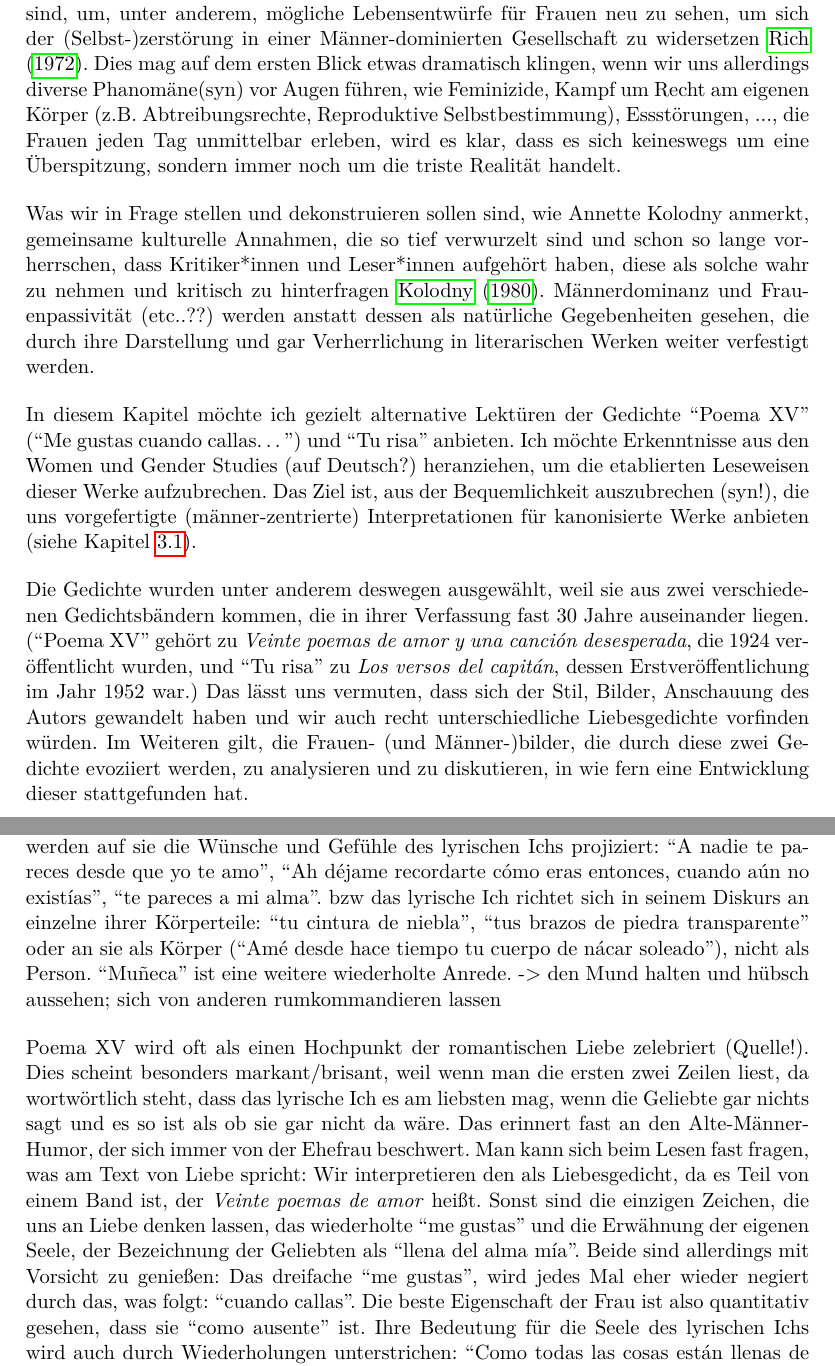
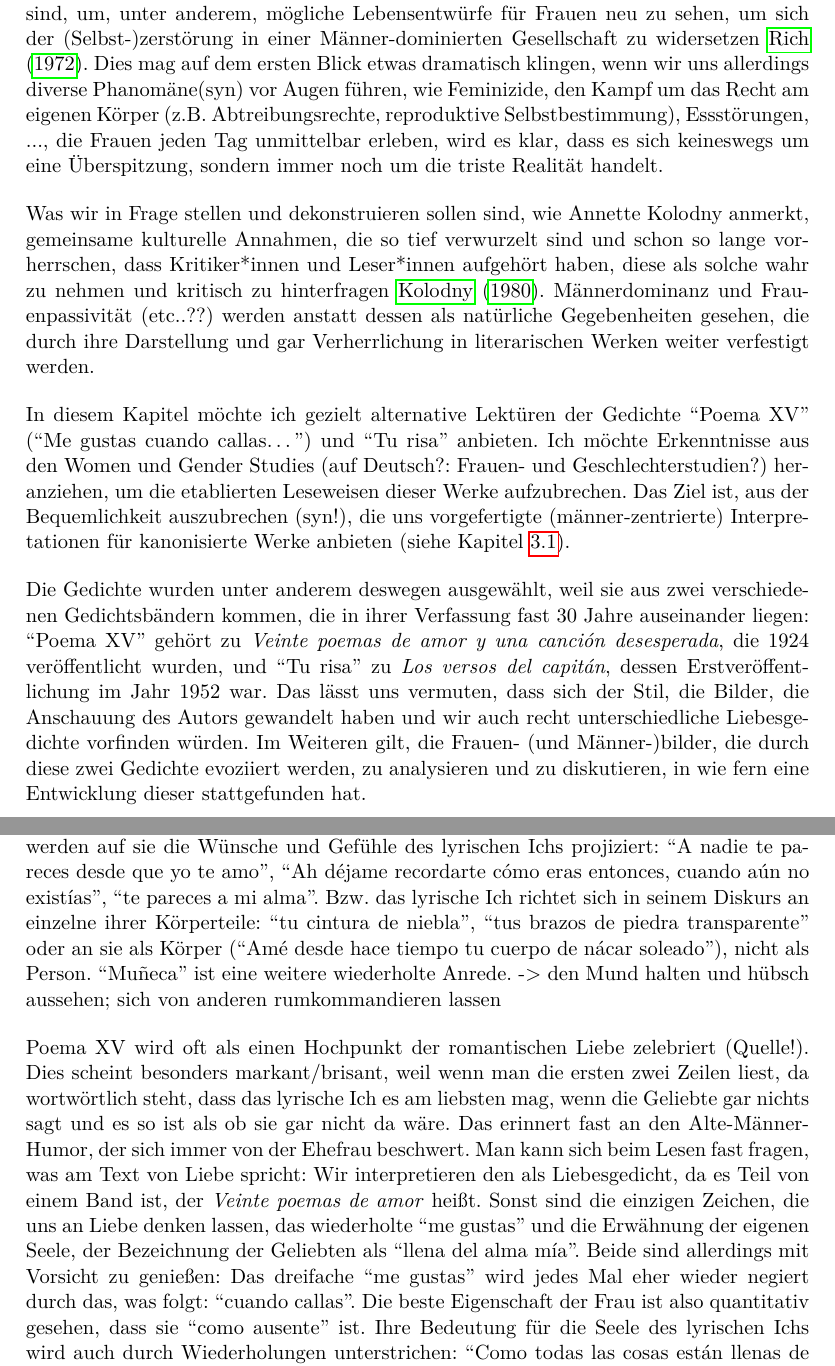
Before and after one commit to lusy/hausarbeiten, a LaTeX document (femLecturesNeruda/main.tex, which reads femLecturesNeruda/4-Re-vision.tex): two parts of pages 12 and 13 of 16, joined at a grey line, cut so that both start at the same text. Compiled offline with pdfLaTeX.

Commit message:
femLecturesNeruda: Minor grammar corrections

```diff
--- a/femLecturesNeruda/4-Re-vision.tex
+++ b/femLecturesNeruda/4-Re-vision.tex
@@ -6,21 +6,21 @@
 In Anlehnung an Adrienne Rich möchte ich in diesem Kapitel eine \textit{Re-vision} einiger Liebesgedichte Nerudas exemplarisch durchführen.
 Rich definiert \textit{Re-vision} als ``the act of looking back, of seeing with fresh eyes, of entering an old text from a new critical direction''.
 Sie unterstreicht, dass solche Revisionen von literarischen Werken essenziell sind, um, unter anderem, mögliche Lebensentwürfe für Frauen neu zu sehen, um sich der (Selbst-)zerstörung in einer Männer-dominierten Gesellschaft zu widersetzen~\cite{Rich1972}.
-Dies mag auf dem ersten Blick etwas dramatisch klingen, wenn wir uns allerdings diverse Phanomäne(syn) vor Augen führen, wie Feminizide, Kampf um Recht am eigenen Körper (z.B. Abtreibungsrechte, Reproduktive Selbstbestimmung), Essstörungen, ..., die Frauen jeden Tag unmittelbar erleben, wird es klar, dass es sich keineswegs um eine Überspitzung, sondern immer noch um die triste Realität handelt.
+Dies mag auf dem ersten Blick etwas dramatisch klingen, wenn wir uns allerdings diverse Phanomäne(syn) vor Augen führen, wie Feminizide, den Kampf um das Recht am eigenen Körper (z.B. Abtreibungsrechte, reproduktive Selbstbestimmung), Essstörungen, ..., die Frauen jeden Tag unmittelbar erleben, wird es klar, dass es sich keineswegs um eine Überspitzung, sondern immer noch um die triste Realität handelt.
 
 Was wir in Frage stellen und dekonstruieren sollen sind, wie Annette Kolodny anmerkt, gemeinsame kulturelle Annahmen, die so tief verwurzelt sind und schon so lange vorherrschen, dass Kritiker*innen und Leser*innen aufgehört haben, diese als solche wahr zu nehmen und kritisch zu hinterfragen~\cite{Kolodny1980}.
 Männerdominanz und Frauenpassivität (etc..??) werden anstatt dessen als natürliche Gegebenheiten gesehen, die durch ihre Darstellung und gar Verherrlichung in literarischen Werken weiter verfestigt werden.
 
 In diesem Kapitel möchte ich gezielt alternative Lektüren der Gedichte ``Poema XV'' (``Me gustas cuando callas\ldots'') und ``Tu risa'' anbieten.
 % alternative - weitere Möglichkeit nach Kolodny; auch, im Sinne von "from a new critical direction" -> welche Direction ist gemeint?
-Ich möchte Erkenntnisse aus den Women und Gender Studies (auf Deutsch?) heranziehen, um die etablierten Leseweisen dieser Werke aufzubrechen.
+Ich möchte Erkenntnisse aus den Women und Gender Studies (auf Deutsch?: Frauen- und Geschlechterstudien?) heranziehen, um die etablierten Leseweisen dieser Werke aufzubrechen.
 %TODO wenn das so ist, bräuchte ich evtl besagte Erkenntnisse in Kapitel 3
 Das Ziel ist, aus der Bequemlichkeit auszubrechen (syn!), die uns vorgefertigte (männer-zentrierte) Interpretationen für kanonisierte Werke anbieten (siehe Kapitel~\ref{chap:canon}).
 
 %TODO nur die Gedichte? Vlt auch "El Tigre"?
-Die Gedichte wurden unter anderem deswegen ausgewählt, weil sie aus zwei verschiedenen Gedichtsbändern kommen, die in ihrer Verfassung fast 30 Jahre auseinander liegen.
-(``Poema XV'' gehört zu \textit{Veinte poemas de amor y una canción desesperada}, die 1924 veröffentlicht wurden, und ``Tu risa'' zu \textit{Los versos del capitán}, dessen Erstveröffentlichung im Jahr 1952 war.)
-Das lässt uns vermuten, dass sich der Stil, Bilder, Anschauung des Autors gewandelt haben und wir auch recht unterschiedliche Liebesgedichte vorfinden würden.
+Die Gedichte wurden unter anderem deswegen ausgewählt, weil sie aus zwei verschiedenen Gedichtsbändern kommen, die in ihrer Verfassung fast 30 Jahre auseinander liegen:
+``Poema XV'' gehört zu \textit{Veinte poemas de amor y una canción desesperada}, die 1924 veröffentlicht wurden, und ``Tu risa'' zu \textit{Los versos del capitán}, dessen Erstveröffentlichung im Jahr 1952 war.
+Das lässt uns vermuten, dass sich der Stil, die Bilder, die Anschauung des Autors gewandelt haben und wir auch recht unterschiedliche Liebesgedichte vorfinden würden.
 Im Weiteren gilt, die Frauen- (und Männer-)bilder, die durch diese zwei Gedichte evoziiert werden, zu analysieren und zu diskutieren, in wie fern eine Entwicklung dieser stattgefunden hat.
 
 \subsection{Poema XV}
@@ -32,7 +32,7 @@ Die weibliche Geliebte ist kaum da und wenn schon ist sie ``callada'', ``muda'',
 Wenn sie überhaupt angeredet wird, adressiert das lyrische Ich sie nicht als gleichberechtigte, vollwertige Person mit eigenen Gefühlen, Wünschen und Gedanken.
 Vielmehr werden auf sie die Wünsche und Gefühle des lyrischen Ichs projiziert:
 ``A nadie te pareces desde que yo te amo'', ``Ah déjame recordarte cómo eras entonces, cuando aún no existías'', ``te pareces a mi alma''.
-bzw das lyrische Ich richtet sich in seinem Diskurs an einzelne ihrer Körperteile: ``tu cintura de niebla'', ``tus brazos de piedra transparente'' oder an sie als Körper (``Amé desde hace tiempo tu cuerpo de nácar soleado''), nicht als Person. %nácar=Perlmutt
+Bzw. das lyrische Ich richtet sich in seinem Diskurs an einzelne ihrer Körperteile: ``tu cintura de niebla'', ``tus brazos de piedra transparente'' oder an sie als Körper (``Amé desde hace tiempo tu cuerpo de nácar soleado''), nicht als Person. %nácar=Perlmutt
 ``Muñeca'' ist eine weitere wiederholte Anrede. -> den Mund halten und hübsch aussehen; sich von anderen rumkommandieren lassen
 % https://books.google.de/books?hl=bg&lr=&id=Y1eVeyOTuNQC&oi=fnd&pg=PT6&dq=calling+women+dolls&ots=BV9aH9j-Mw&sig=kmypmucRZ1apB1rTIqyvRjv9eWI#v=onepage&q=calling%20women%20dolls&f=false
 
@@ -44,7 +44,7 @@ Man kann sich beim Lesen fast fragen, was am Text von Liebe spricht:
 Wir interpretieren den als Liebesgedicht, da es Teil von einem Band ist, der \textit{Veinte poemas de amor} heißt.
 Sonst sind die einzigen Zeichen, die uns an Liebe denken lassen, das wiederholte ``me gustas'' und die Erwähnung der eigenen Seele, der Bezeichnung der Geliebten als ``llena del alma mía''.
 Beide sind allerdings mit Vorsicht zu genießen:
-Das dreifache ``me gustas'', wird jedes Mal eher wieder negiert durch das, was folgt: ``cuando callas''.
+Das dreifache ``me gustas'' wird jedes Mal eher wieder negiert durch das, was folgt: ``cuando callas''.
 Die beste Eigenschaft der Frau ist also quantitativ gesehen, dass sie ``como ausente'' ist.
 Ihre Bedeutung für die Seele des lyrischen Ichs wird auch durch Wiederholungen unterstrichen: ``Como todas las cosas están llenas de mi alma / emerges de las cosas, llena del alma mía. / Mariposa de sueño, te pareces a mi alma''.
 Anstatt allerdings die Liebe zu einer anderen Person zu bekräftigen, zeigen diese Zeilen eher die Liebe zu sich selbst auf.
```
Also changed, not shown: femLecturesNeruda/4-Re-vision.tex (2 more changed lines).
